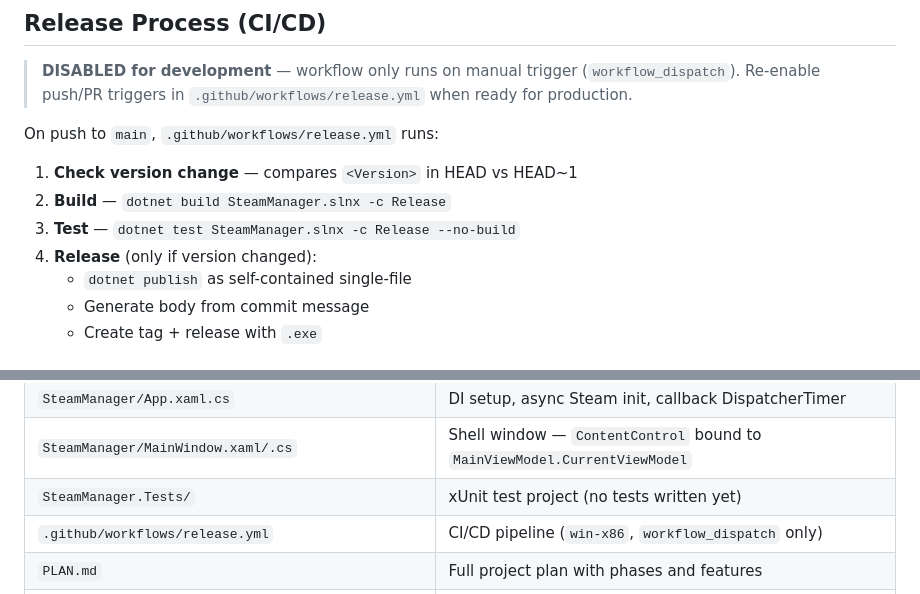
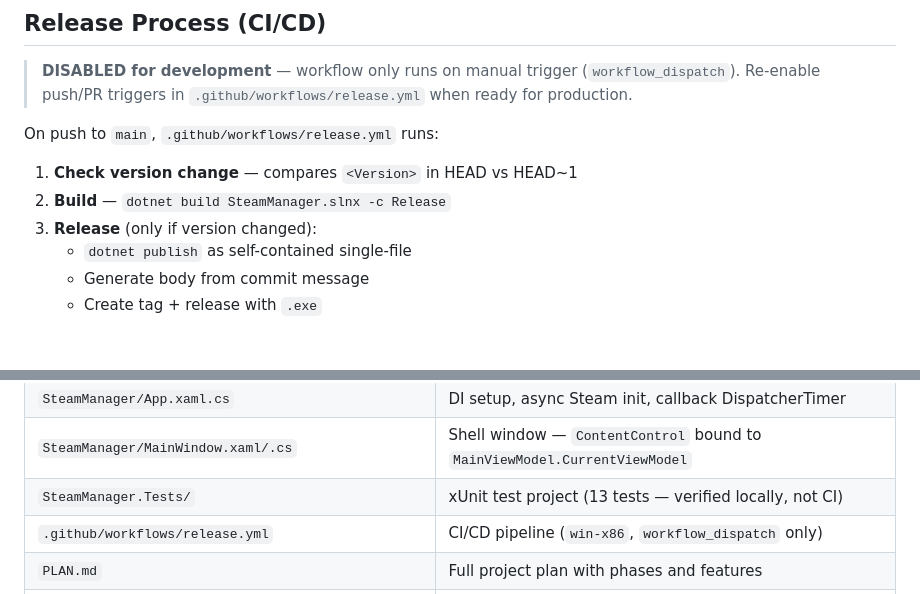
Before and after one commit to ZavalaSebas/SteamManager, a Markdown page: DEVELOPMENT.md, 2 parts joined by grey strips. GitHub-like rendering.

Commit message:
docs: update CI process and tests status in DEVELOPMENT.md
- Remove test step from CI workflow description (CI doesn't run tests)
- Update SteamManager.Tests description to reflect 13 tests exist
- CI limitation documented: 64-bit runner can't execute x86 test process

```diff
--- a/DEVELOPMENT.md
+++ b/DEVELOPMENT.md
@@ -233,8 +233,7 @@ On push to `main`, `.github/workflows/release.yml` runs:
 
 1. **Check version change** — compares `<Version>` in HEAD vs HEAD~1
 2. **Build** — `dotnet build SteamManager.slnx -c Release`
-3. **Test** — `dotnet test SteamManager.slnx -c Release --no-build`
-4. **Release** (only if version changed):
+3. **Release** (only if version changed):
    - `dotnet publish` as self-contained single-file
    - Generate body from commit message
    - Create tag + release with `.exe`
@@ -945,7 +944,7 @@ If critical bug found after release:
 | `SteamManager/App.xaml` | WPF-UI theme (`Dark`) + DataTemplates for ViewModel→View mapping |
 | `SteamManager/App.xaml.cs` | DI setup, async Steam init, callback DispatcherTimer |
 | `SteamManager/MainWindow.xaml/.cs` | Shell window — `ContentControl` bound to `MainViewModel.CurrentViewModel` |
-| `SteamManager.Tests/` | xUnit test project (no tests written yet) |
+| `SteamManager.Tests/` | xUnit test project (13 tests — verified locally, not CI) |
 | `.github/workflows/release.yml` | CI/CD pipeline (`win-x86`, `workflow_dispatch` only) |
 | `PLAN.md` | Full project plan with phases and features |
 | `CHANGELOG.md` | Version history (v0.1.0 → v1.0.0 with full feature set) |
```
